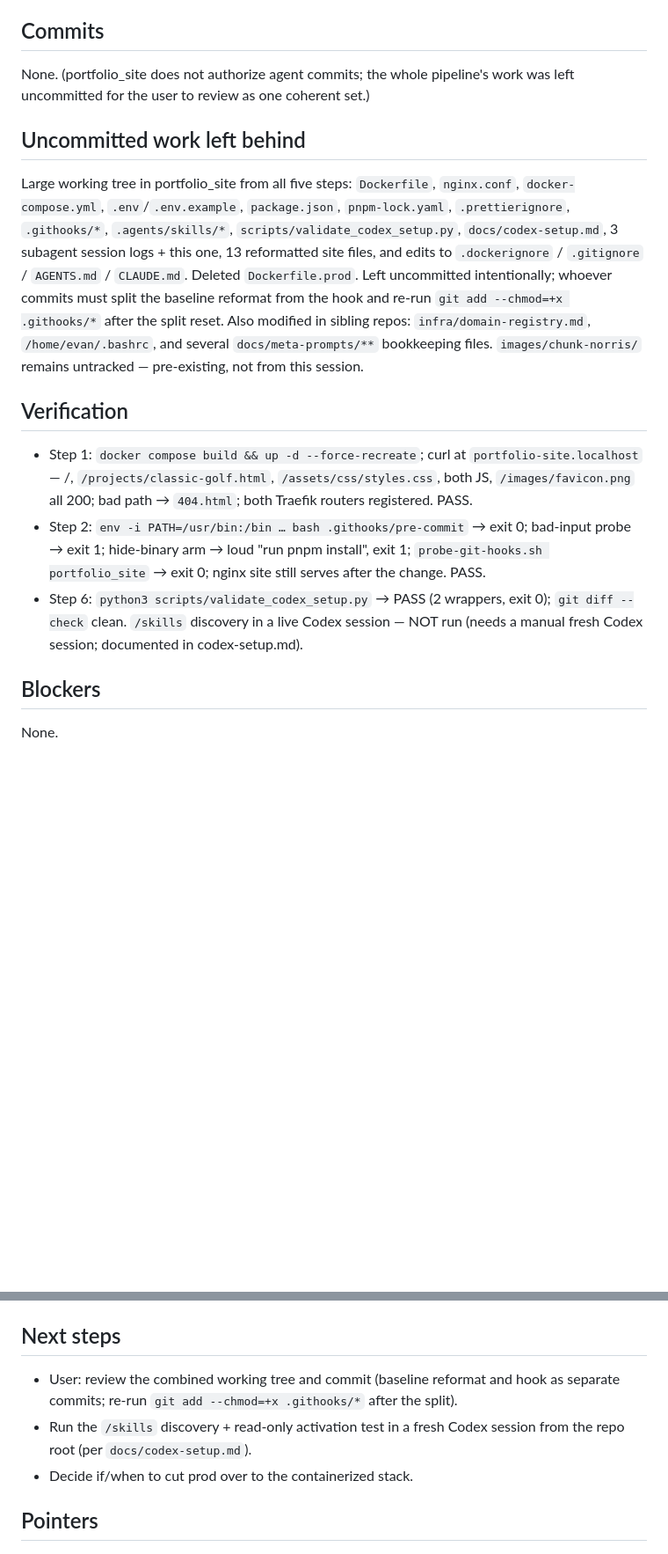
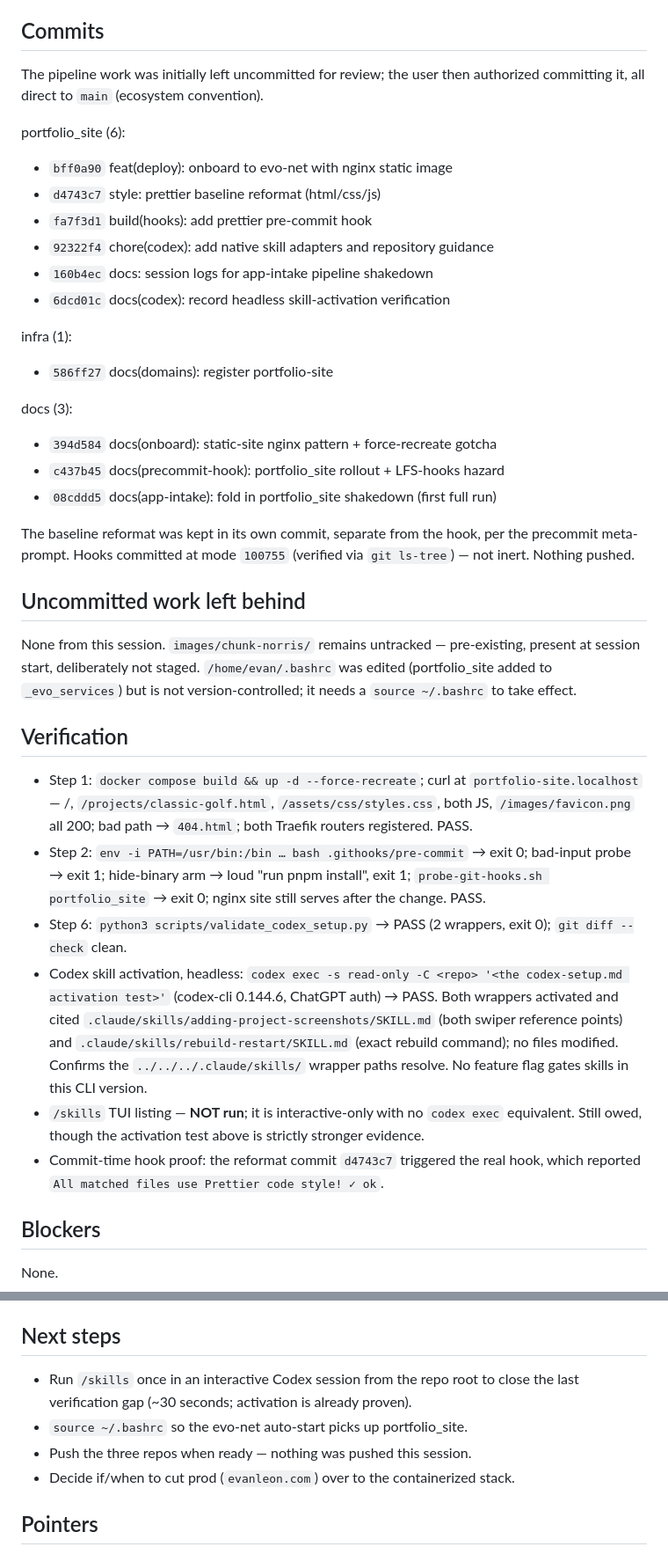
Before and after one commit to Evan-Leon/portfolio_site, a Markdown page: docs/session-logs/2026-07-23-16-01-claude-code-app-intake-pipeline-shakedown.md, 2 parts joined by grey strips. Shown at 88% size. Drawn GitHub-style; blank space fills up the shorter version.

Commit message:
docs: correct shakedown session log to reflect committed state
The log was written before commit authorization and recorded 'Commits: None'
plus a large uncommitted tree — both now false. Records the actual 10 commits
across portfolio_site/infra/docs, the clean tree, the headless Codex activation
verification, and the still-outstanding /skills TUI listing.

Co-Authored-By: Claude Opus 4.8 <noreply@anthropic.com>

```diff
--- a/docs/session-logs/2026-07-23-16-01-claude-code-app-intake-pipeline-shakedown.md
+++ b/docs/session-logs/2026-07-23-16-01-claude-code-app-intake-pipeline-shakedown.md
@@ -45,21 +45,34 @@ section; intro no longer "untested"; folded-in criteria now count a deliberate
 Attempted-but-not-done: nothing — every planned step landed.
 
 ## Commits
-None. (portfolio_site does not authorize agent commits; the whole pipeline's
-work was left uncommitted for the user to review as one coherent set.)
+The pipeline work was initially left uncommitted for review; the user then
+authorized committing it, all direct to `main` (ecosystem convention).
+
+portfolio_site (6):
+- `bff0a90` feat(deploy): onboard to evo-net with nginx static image
+- `d4743c7` style: prettier baseline reformat (html/css/js)
+- `fa7f3d1` build(hooks): add prettier pre-commit hook
+- `92322f4` chore(codex): add native skill adapters and repository guidance
+- `160b4ec` docs: session logs for app-intake pipeline shakedown
+- `6dcd01c` docs(codex): record headless skill-activation verification
+
+infra (1):
+- `586ff27` docs(domains): register portfolio-site
+
+docs (3):
+- `394d584` docs(onboard): static-site nginx pattern + force-recreate gotcha
+- `c437b45` docs(precommit-hook): portfolio_site rollout + LFS-hooks hazard
+- `08cddd5` docs(app-intake): fold in portfolio_site shakedown (first full run)
+
+The baseline reformat was kept in its own commit, separate from the hook, per
+the precommit meta-prompt. Hooks committed at mode `100755` (verified via
+`git ls-tree`) — not inert. Nothing pushed.
 
 ## Uncommitted work left behind
-Large working tree in portfolio_site from all five steps: `Dockerfile`,
-`nginx.conf`, `docker-compose.yml`, `.env`/`.env.example`, `package.json`,
-`pnpm-lock.yaml`, `.prettierignore`, `.githooks/*`, `.agents/skills/*`,
-`scripts/validate_codex_setup.py`, `docs/codex-setup.md`, 3 subagent session
-logs + this one, 13 reformatted site files, and edits to `.dockerignore` /
-`.gitignore` / `AGENTS.md` / `CLAUDE.md`. Deleted `Dockerfile.prod`. Left
-uncommitted intentionally; whoever commits must split the baseline reformat from
-the hook and re-run `git add --chmod=+x .githooks/*` after the split reset.
-Also modified in sibling repos: `infra/domain-registry.md`, `/home/evan/.bashrc`,
-and several `docs/meta-prompts/**` bookkeeping files. `images/chunk-norris/`
-remains untracked — pre-existing, not from this session.
+None from this session. `images/chunk-norris/` remains untracked — pre-existing,
+present at session start, deliberately not staged. `/home/evan/.bashrc` was
+edited (portfolio_site added to `_evo_services`) but is not version-controlled;
+it needs a `source ~/.bashrc` to take effect.
 
 ## Verification
 - Step 1: `docker compose build && up -d --force-recreate`; curl at
@@ -71,8 +84,19 @@ remains untracked — pre-existing, not from this session.
   `probe-git-hooks.sh portfolio_site` → exit 0; nginx site still serves after
   the change. PASS.
 - Step 6: `python3 scripts/validate_codex_setup.py` → PASS (2 wrappers, exit 0);
-  `git diff --check` clean. `/skills` discovery in a live Codex session — NOT
-  run (needs a manual fresh Codex session; documented in codex-setup.md).
+  `git diff --check` clean.
+- Codex skill activation, headless: `codex exec -s read-only -C <repo> '<the
+  codex-setup.md activation test>'` (codex-cli 0.144.6, ChatGPT auth) → PASS.
+  Both wrappers activated and cited
+  `.claude/skills/adding-project-screenshots/SKILL.md` (both swiper reference
+  points) and `.claude/skills/rebuild-restart/SKILL.md` (exact rebuild command);
+  no files modified. Confirms the `../../../.claude/skills/` wrapper paths
+  resolve. No feature flag gates skills in this CLI version.
+- `/skills` TUI listing — **NOT run**; it is interactive-only with no `codex
+  exec` equivalent. Still owed, though the activation test above is strictly
+  stronger evidence.
+- Commit-time hook proof: the reformat commit `d4743c7` triggered the real hook,
+  which reported `All matched files use Prettier code style! ✓ ok`.
 
 ## Blockers
 None.
@@ -107,11 +131,11 @@ None. (Repo deliberately has no rules-index.)
   "canonical resolves within this repo" model must adapt to `.claude/skills/`.
 
 ## Next steps
-- User: review the combined working tree and commit (baseline reformat and hook
-  as separate commits; re-run `git add --chmod=+x .githooks/*` after the split).
-- Run the `/skills` discovery + read-only activation test in a fresh Codex
-  session from the repo root (per `docs/codex-setup.md`).
-- Decide if/when to cut prod over to the containerized stack.
+- Run `/skills` once in an interactive Codex session from the repo root to close
+  the last verification gap (~30 seconds; activation is already proven).
+- `source ~/.bashrc` so the evo-net auto-start picks up portfolio_site.
+- Push the three repos when ready — nothing was pushed this session.
+- Decide if/when to cut prod (`evanleon.com`) over to the containerized stack.
 
 ## Pointers
 - Pipeline driver doc: `../docs/meta-prompts/app-intake/app-intake.md`
```
